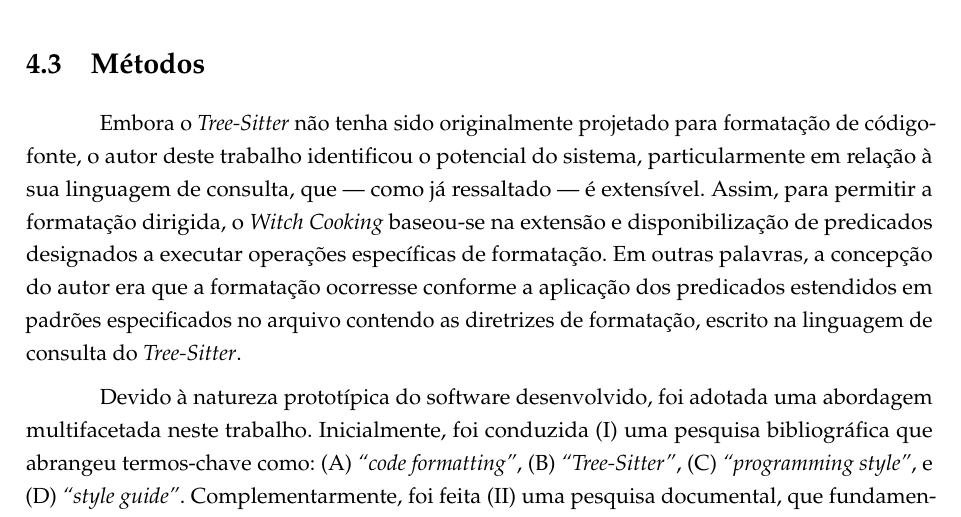
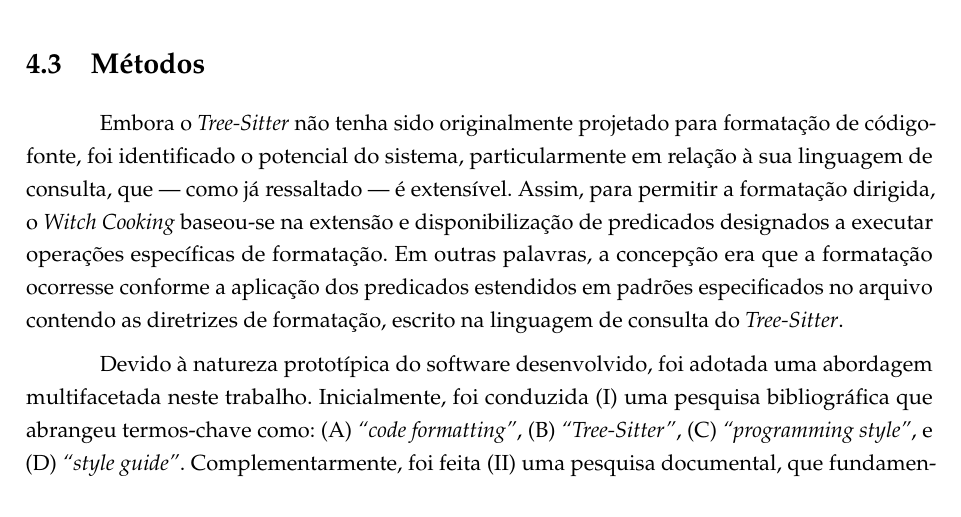
Before and after one commit to atchim/witch-cooking, a LaTeX thesis (doc/undergraduate-thesis/main.tex): part of page 24 of 56, cut so that both start at the same text. Compiled offline with pdfLaTeX.

Commit message:
fix(doc/undergraduate-thesis/methods): avoid the use of "the author"

```diff
--- a/doc/undergraduate-thesis/main.tex
+++ b/doc/undergraduate-thesis/main.tex
@@ -1048,15 +1048,14 @@
   \section{Métodos}
 
   Embora o \treesitter não tenha sido originalmente projetado para formatação
-  de código-fonte, o autor deste trabalho identificou o potencial do sistema,
-  particularmente em relação à sua linguagem de consulta, que ---
-  como já ressaltado --- é extensível. Assim, para permitir a formatação
-  dirigida, o \witchcooking baseou-se na extensão e disponibilização de
-  predicados designados a executar operações específicas de formatação. Em
-  outras palavras, a concepção do autor era que a formatação ocorresse conforme
-  a aplicação dos predicados estendidos em padrões especificados no arquivo
-  contendo as diretrizes de formatação, escrito na linguagem de consulta do
-  \treesitter.
+  de código-fonte, foi identificado o potencial do sistema, particularmente em
+  relação à sua linguagem de consulta, que --- como já ressaltado --- é
+  extensível. Assim, para permitir a formatação dirigida, o \witchcooking
+  baseou-se na extensão e disponibilização de predicados designados a executar
+  operações específicas de formatação. Em outras palavras, a concepção era que
+  a formatação ocorresse conforme a aplicação dos predicados estendidos em
+  padrões especificados no arquivo contendo as diretrizes de formatação,
+  escrito na linguagem de consulta do \treesitter.
 
   Devido à natureza prototípica do software desenvolvido, foi adotada uma
   abordagem multifacetada neste trabalho. Inicialmente, foi conduzida
```
Also changed, not shown: doc/undergraduate-thesis/main.pdf.
